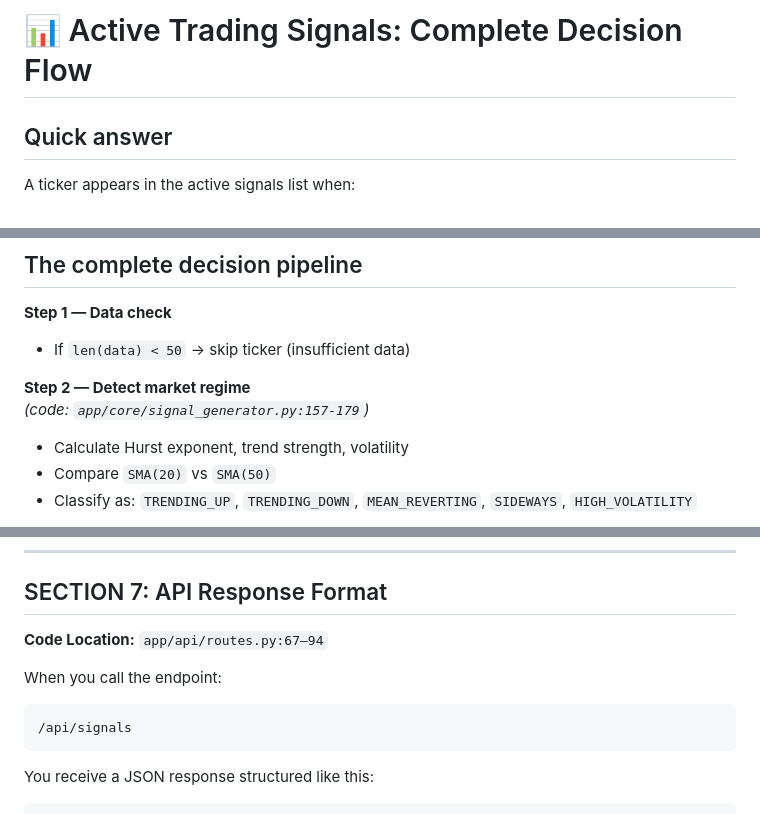
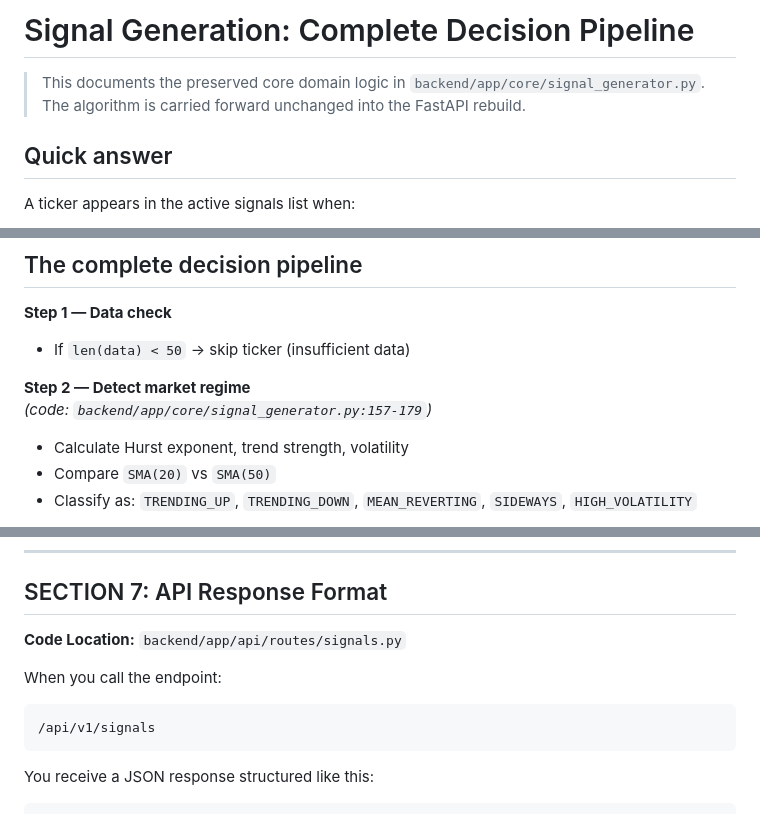
Before and after one commit to DarakDuVal/traderrr, a Markdown page: docs/SIGNALS.md, 3 parts joined by grey strips. Rendered like a GitHub page.

````diff
--- a/docs/SIGNALS.md
+++ b/docs/SIGNALS.md
@@ -1,4 +1,7 @@
-# 📊 Active Trading Signals: Complete Decision Flow
+# Signal Generation: Complete Decision Pipeline
+
+> This documents the preserved core domain logic in `backend/app/core/signal_generator.py`.
+> The algorithm is carried forward unchanged into the FastAPI rebuild.
 
 ## Quick answer
 
@@ -17,7 +20,7 @@ A ticker appears in the active signals list when:
 - If `len(data) < 50` → skip ticker (insufficient data)
 
 **Step 2 — Detect market regime**
-*(code: `app/core/signal_generator.py:157-179`)*
+*(code: `backend/app/core/signal_generator.py:157-179`)*
 
 - Calculate Hurst exponent, trend strength, volatility
 - Compare `SMA(20)` vs `SMA(50)`
@@ -343,12 +346,12 @@ Only tickers where `generate_signal()` returns a **non-None** `TradingSignal` ob
 
 ## SECTION 7: API Response Format
 
-**Code Location:** `app/api/routes.py:67–94`
+**Code Location:** `backend/app/api/routes/signals.py`
 
 When you call the endpoint:
 
 ```
-/api/signals
+/api/v1/signals
 ```
 
 You receive a JSON response structured like this:
````
Also changed, not shown: other parts of docs/SIGNALS.md (+9 -9 lines).
